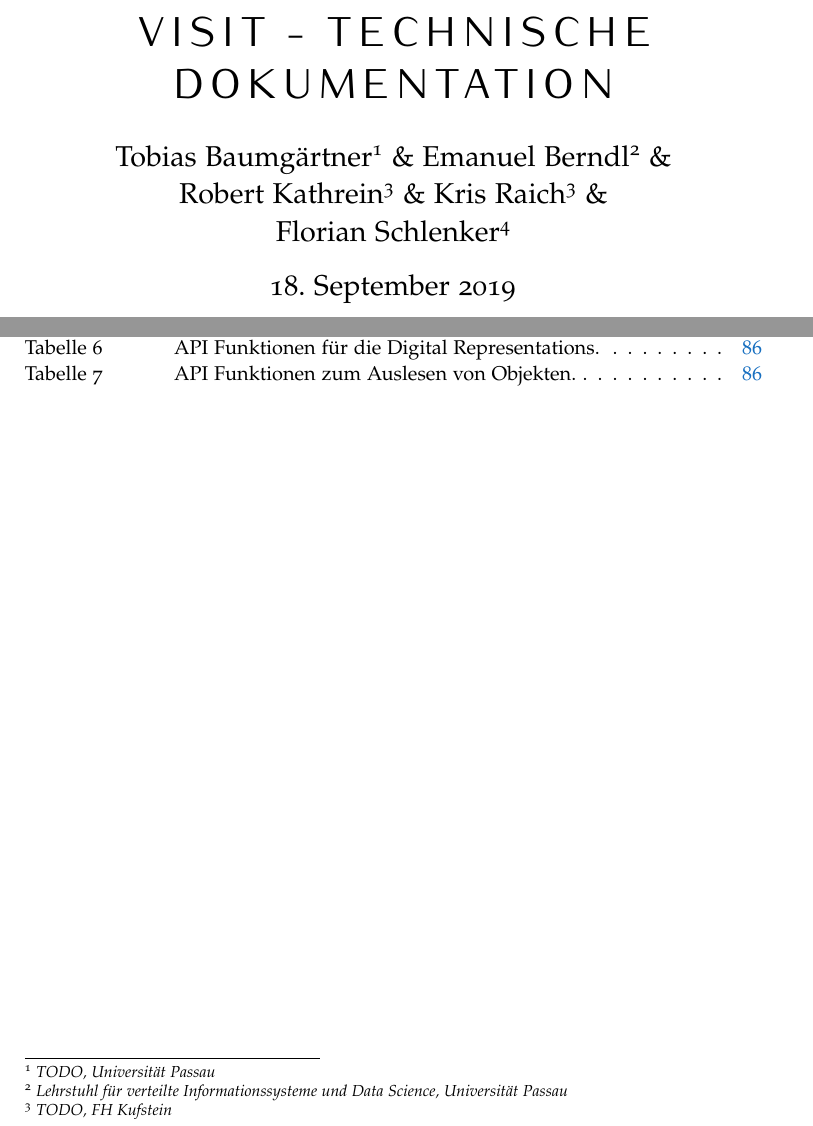
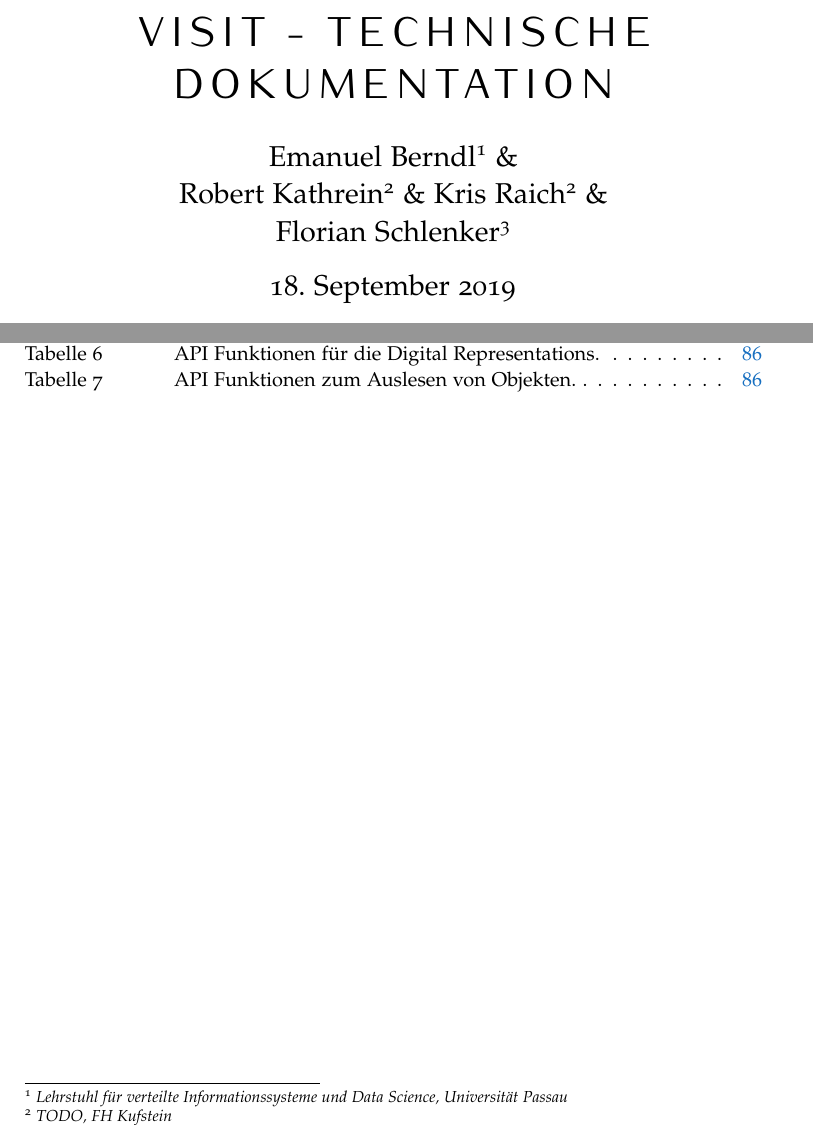
Before and after one commit to ViSIT-Dev/visit-dokumentation, a LaTeX document (visitTechnischeDokumentation.tex): two parts of pages 1 and 5 of 92, joined at a grey line, cut so that both start at the same text. Compiled offline with pdfLaTeX.

Commit message:
Removed Tobi from author list

```diff
--- a/visitTechnischeDokumentation.tex
+++ b/visitTechnischeDokumentation.tex
@@ -40,7 +40,7 @@ BCOR5mm, % Binding correction
 
 %\subtitle{Subtitle} % Uncomment to display a subtitle
 
-\author{Tobias Baumg\"artner\textsuperscript{1} \& Emanuel Berndl\textsuperscript{2} \& \\ Robert Kathrein\textsuperscript{3} \& Kris Raich\textsuperscript{3} \& \\ Florian Schlenker\textsuperscript{4}} % The article author(s) - author affiliations need to be specified in the AUTHOR AFFILIATIONS block
+\author{Emanuel Berndl\textsuperscript{1} \& \\ Robert Kathrein\textsuperscript{2} \& Kris Raich\textsuperscript{2} \& \\ Florian Schlenker\textsuperscript{3}} % The article author(s) - author affiliations need to be specified in the AUTHOR AFFILIATIONS block
 
 \date{\today} % An optional date to appear under the author(s)
 
@@ -97,7 +97,6 @@ BCOR5mm, % Binding correction
 %	AUTHOR AFFILIATIONS
 %----------------------------------------------------------------------------------------
 \begingroup
-\let\thefootnote\relax\footnotetext{\textsuperscript{1} \textit{TODO, Universität Passau}}
 
-\let\thefootnote\relax\footnotetext{\textsuperscript{2} \textit{Lehrstuhl für verteilte Informationssysteme und Data Science, Universität Passau}}
+\let\thefootnote\relax\footnotetext{\textsuperscript{1} \textit{Lehrstuhl für verteilte Informationssysteme und Data Science, Universität Passau}}
 
```
Also changed, not shown: visitTechnischeDokumentation.tex (6 more changed lines).
